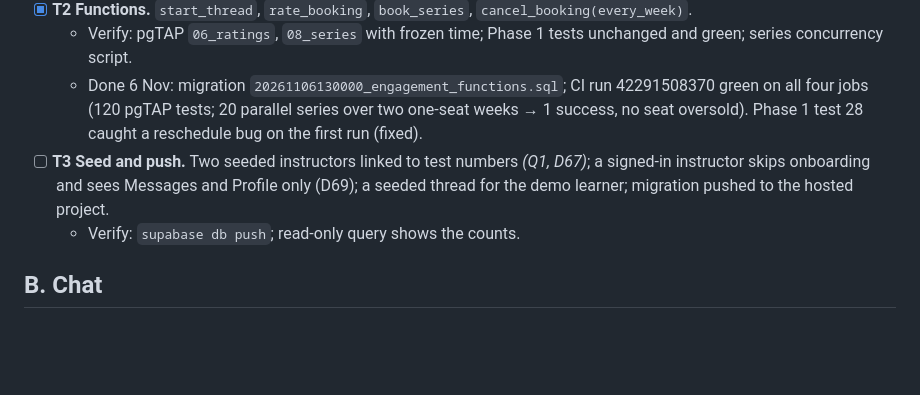
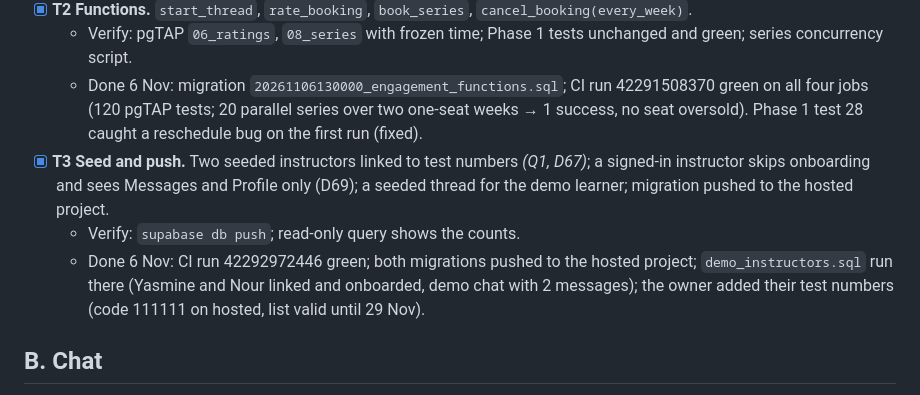
Before and after one commit to a-montaser/Coachingapp, a Markdown page: specs/phase-2/tasks.md, the part around the change. Rendered like a GitHub page; blank space fills up the shorter version.

```diff
--- a/specs/phase-2/tasks.md
+++ b/specs/phase-2/tasks.md
@@ -12,8 +12,9 @@ Status: **APPROVED 6 Nov 2026** (D68). Follows the owner's answers Q1–Q4 (D67)
 - [x] **T2 Functions.** `start_thread`, `rate_booking`, `book_series`, `cancel_booking(every_week)`.
   - Verify: pgTAP `06_ratings`, `08_series` with frozen time; Phase 1 tests unchanged and green; series concurrency script.
   - Done 6 Nov: migration `20261106130000_engagement_functions.sql`; CI run 42291508370 green on all four jobs (120 pgTAP tests; 20 parallel series over two one-seat weeks → 1 success, no seat oversold). Phase 1 test 28 caught a reschedule bug on the first run (fixed).
-- [ ] **T3 Seed and push.** Two seeded instructors linked to test numbers *(Q1, D67)*; a signed-in instructor skips onboarding and sees Messages and Profile only (D69); a seeded thread for the demo learner; migration pushed to the hosted project.
+- [x] **T3 Seed and push.** Two seeded instructors linked to test numbers *(Q1, D67)*; a signed-in instructor skips onboarding and sees Messages and Profile only (D69); a seeded thread for the demo learner; migration pushed to the hosted project.
   - Verify: `supabase db push`; read-only query shows the counts.
+  - Done 6 Nov: CI run 42292972446 green; both migrations pushed to the hosted project; `demo_instructors.sql` run there (Yasmine and Nour linked and onboarded, demo chat with 2 messages); the owner added their test numbers (code 111111 on hosted, list valid until 29 Nov).
 
 ## B. Chat
 - [ ] **T4 Messages tab + tab badge + entry points** (R1.3, R1.4, R1.9), text-only Chat with send, retry, mark read (R1.5, R1.8 without typing).
```
Also changed, not shown: docs/DECISIONS.md (+1 -0 lines).
